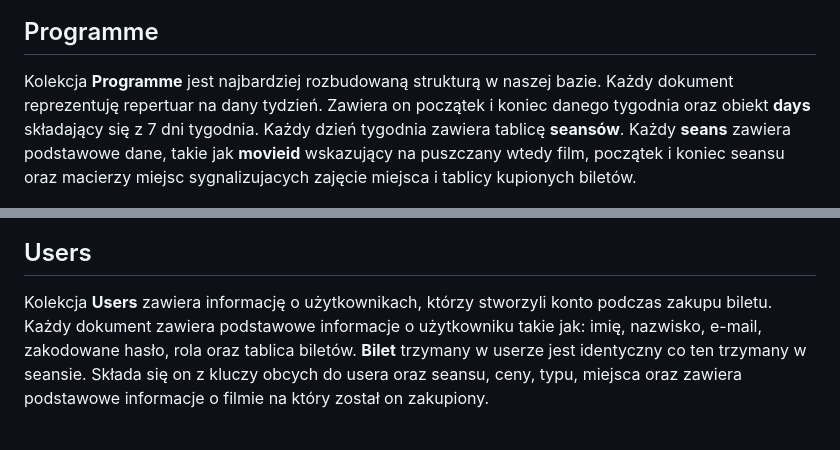
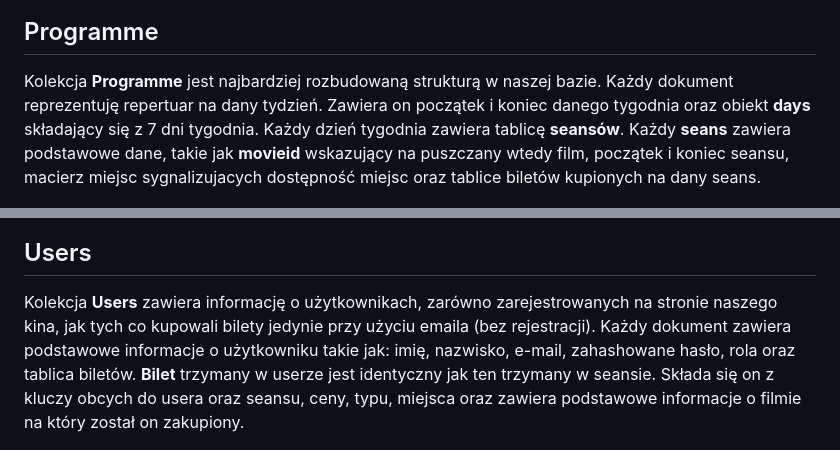
Before and after one commit to Zolzolekkk/CinemaDatabaseProject, a Markdown page: README.md, 2 parts joined by grey strips. Rendered like a GitHub page.

```diff
--- a/README.md
+++ b/README.md
@@ -22,7 +22,7 @@ Kolekcja **Movies** zawiera podstawowe informacje o filmach puszczanych w naszym
 
 ## Programme
 
-Kolekcja **Programme** jest najbardziej rozbudowaną strukturą w naszej bazie. Każdy dokument reprezentuję repertuar na dany tydzień. Zawiera on początek i koniec danego tygodnia oraz obiekt **days** składający się z 7 dni tygodnia. Każdy dzień tygodnia zawiera tablicę **seansów**. Każdy **seans** zawiera podstawowe dane, takie jak **movieid** wskazujący na puszczany wtedy film, początek i koniec seansu oraz macierzy miejsc sygnalizujacych zajęcie miejsca i tablicy kupionych biletów.
+Kolekcja **Programme** jest najbardziej rozbudowaną strukturą w naszej bazie. Każdy dokument reprezentuję repertuar na dany tydzień. Zawiera on początek i koniec danego tygodnia oraz obiekt **days** składający się z 7 dni tygodnia. Każdy dzień tygodnia zawiera tablicę **seansów**. Każdy **seans** zawiera podstawowe dane, takie jak **movieid** wskazujący na puszczany wtedy film, początek i koniec seansu, macierz miejsc sygnalizujacych dostępność miejsc oraz tablice biletów kupionych na dany seans.
 
 <!-- ss do poprawy -->
 
@@ -30,7 +30,7 @@ Kolekcja **Programme** jest najbardziej rozbudowaną strukturą w naszej bazie.
 
 ## Users
 
-Kolekcja **Users** zawiera informację o użytkownikach, którzy stworzyli konto podczas zakupu biletu. Każdy dokument zawiera podstawowe informacje o użytkowniku takie jak: imię, nazwisko, e-mail, zakodowane hasło, rola oraz tablica biletów. **Bilet** trzymany w userze jest identyczny co ten trzymany w seansie. Składa się on z kluczy obcych do usera oraz seansu, ceny, typu, miejsca oraz zawiera podstawowe informacje o filmie na który został on zakupiony.
+Kolekcja **Users** zawiera informację o użytkownikach, zarówno zarejestrowanych na stronie naszego kina, jak tych co kupowali bilety jedynie przy użyciu emaila (bez rejestracji). Każdy dokument zawiera podstawowe informacje o użytkowniku takie jak: imię, nazwisko, e-mail, zahashowane hasło, rola oraz tablica biletów. **Bilet** trzymany w userze jest identyczny jak ten trzymany w seansie. Składa się on z kluczy obcych do usera oraz seansu, ceny, typu, miejsca oraz zawiera podstawowe informacje o filmie na który został on zakupiony.
 
 ![Users Document](Documentation/user-doc.png)
 
```
Also changed, not shown: other parts of README.md (+8 -8 lines).
